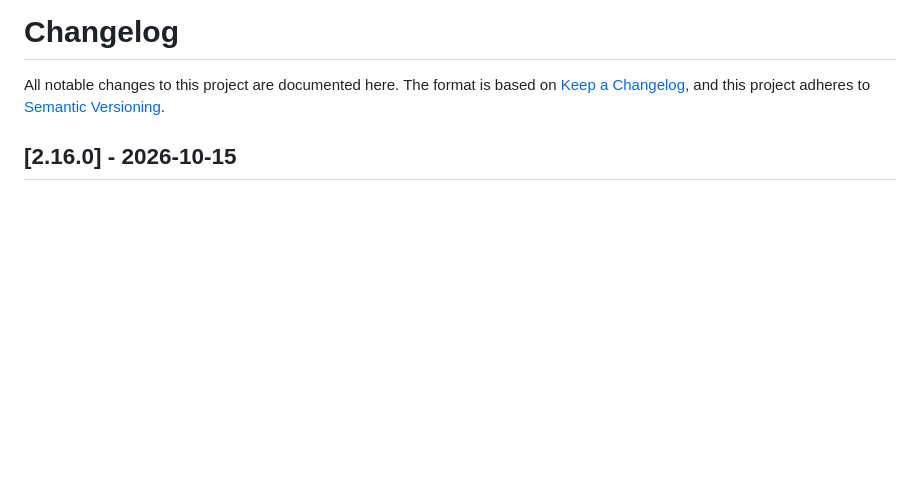
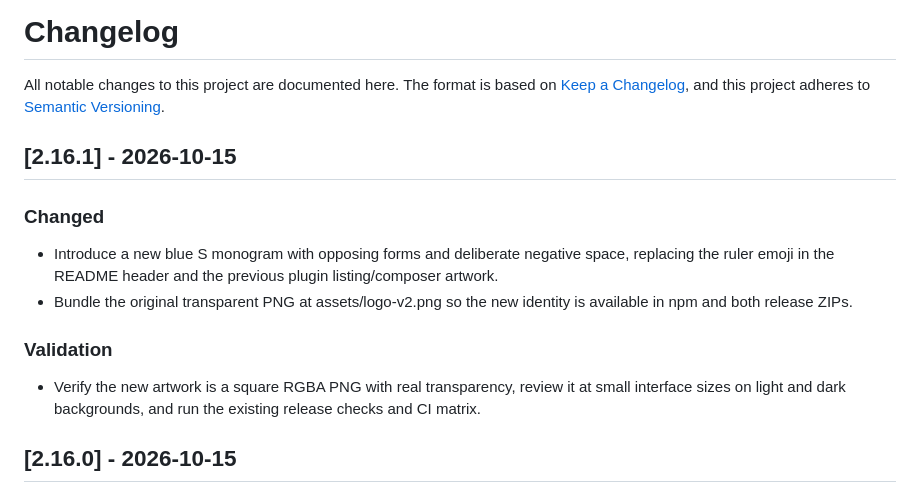
Before and after one commit to buidangminh23/spacing-skill, a Markdown page: CHANGELOG.md, the part around the change. Drawn GitHub-style; blank space fills up the shorter version.

```diff
--- a/CHANGELOG.md
+++ b/CHANGELOG.md
@@ -3,6 +3,15 @@
 All notable changes to this project are documented here. The format is based on
 [Keep a Changelog](https://keepachangelog.com/en/1.1.0/), and this project
 adheres to [Semantic Versioning](https://semver.org/spec/v2.0.0.html).
+
+## [2.16.1] - 2026-10-15
+
+### Changed
+- Introduce a new blue S monogram with opposing forms and deliberate negative space, replacing the ruler emoji in the README header and the previous plugin listing/composer artwork.
+- Bundle the original transparent PNG at assets/logo-v2.png so the new identity is available in npm and both release ZIPs.
+
+### Validation
+- Verify the new artwork is a square RGBA PNG with real transparency, review it at small interface sizes on light and dark backgrounds, and run the existing release checks and CI matrix.
 
 ## [2.16.0] - 2026-10-15
 
```
Also changed, not shown: README.md (+3 -1 lines), assets/logo-v2.png (added), 6 other files.
